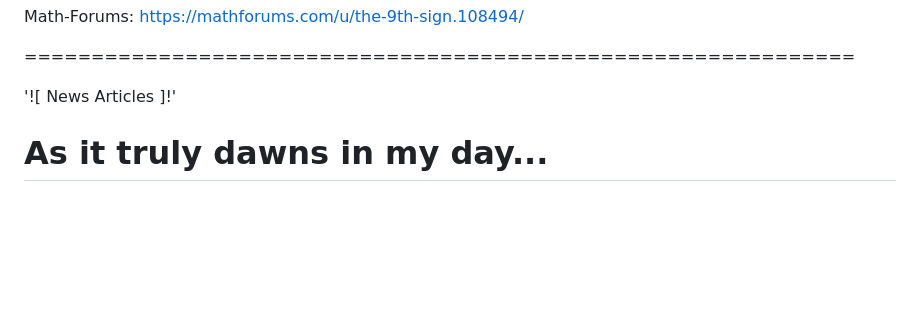
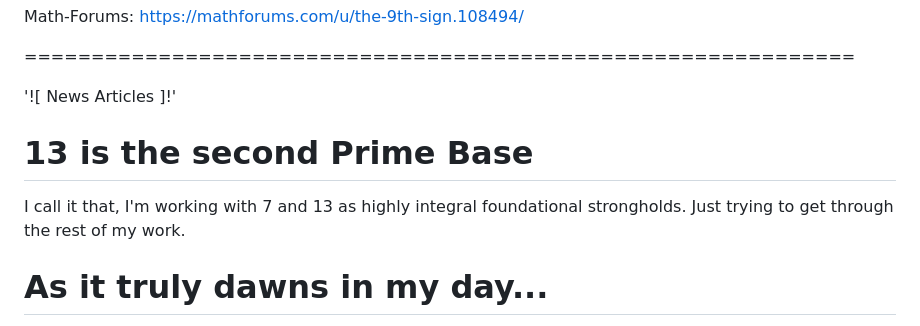
Before and after one commit to Matthew-Pidlysny/Empirinometry, a Markdown page: README.md, the part around the change. GitHub-like rendering; blank space fills up the shorter version.

Commit message:
Update README with new section on prime bases
Added a section discussing the significance of the number 13 as a prime base.

```diff
--- a/README.md
+++ b/README.md
@@ -48,6 +48,10 @@ Math-Forums:  https://mathforums.com/u/the-9th-sign.108494/
 ==============================================================
 
 '![ News Articles ]!'
+
+# 13 is the second Prime Base
+
+I call it that, I'm working with 7 and 13 as highly integral foundational strongholds.  Just trying to get through the rest of my work.
 
 #  As it truly dawns in my day...
 
```
